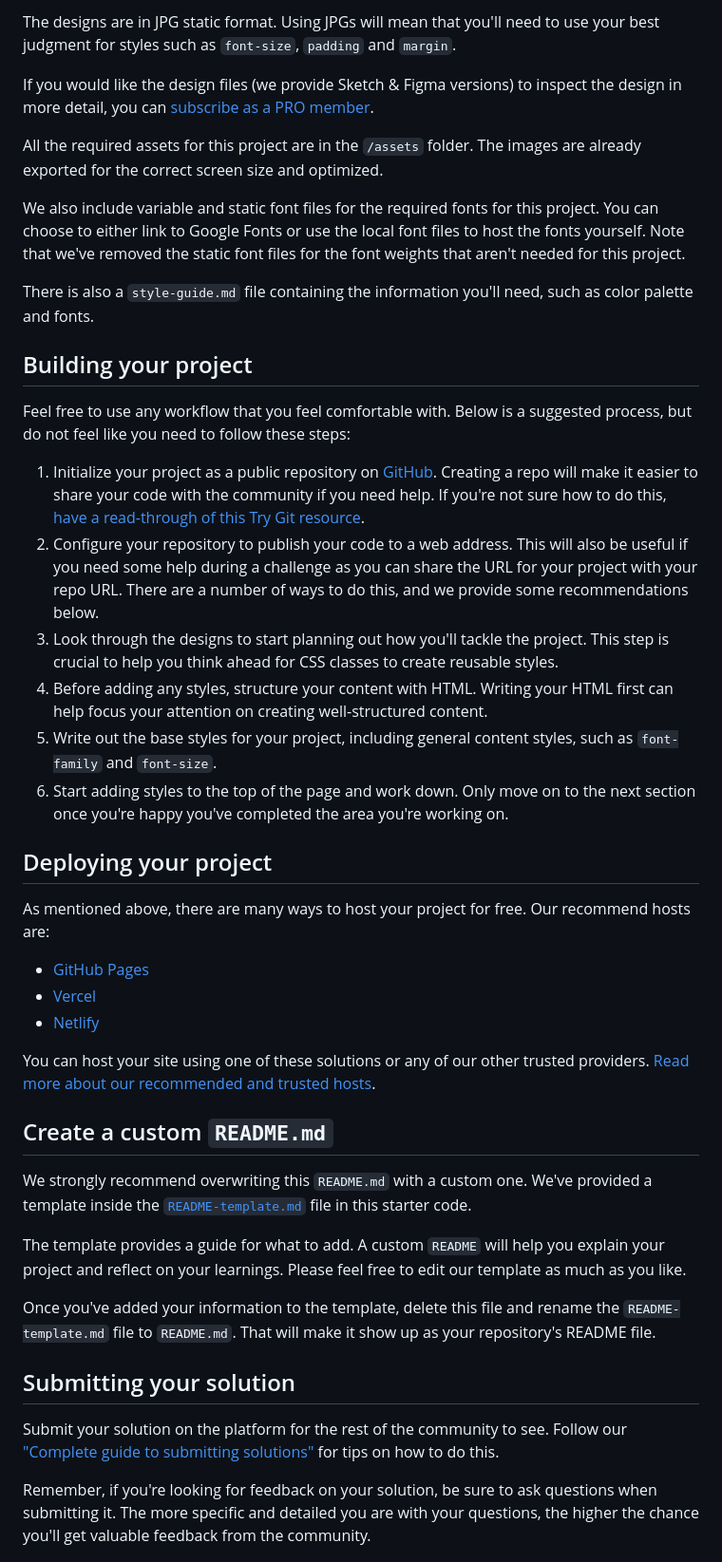
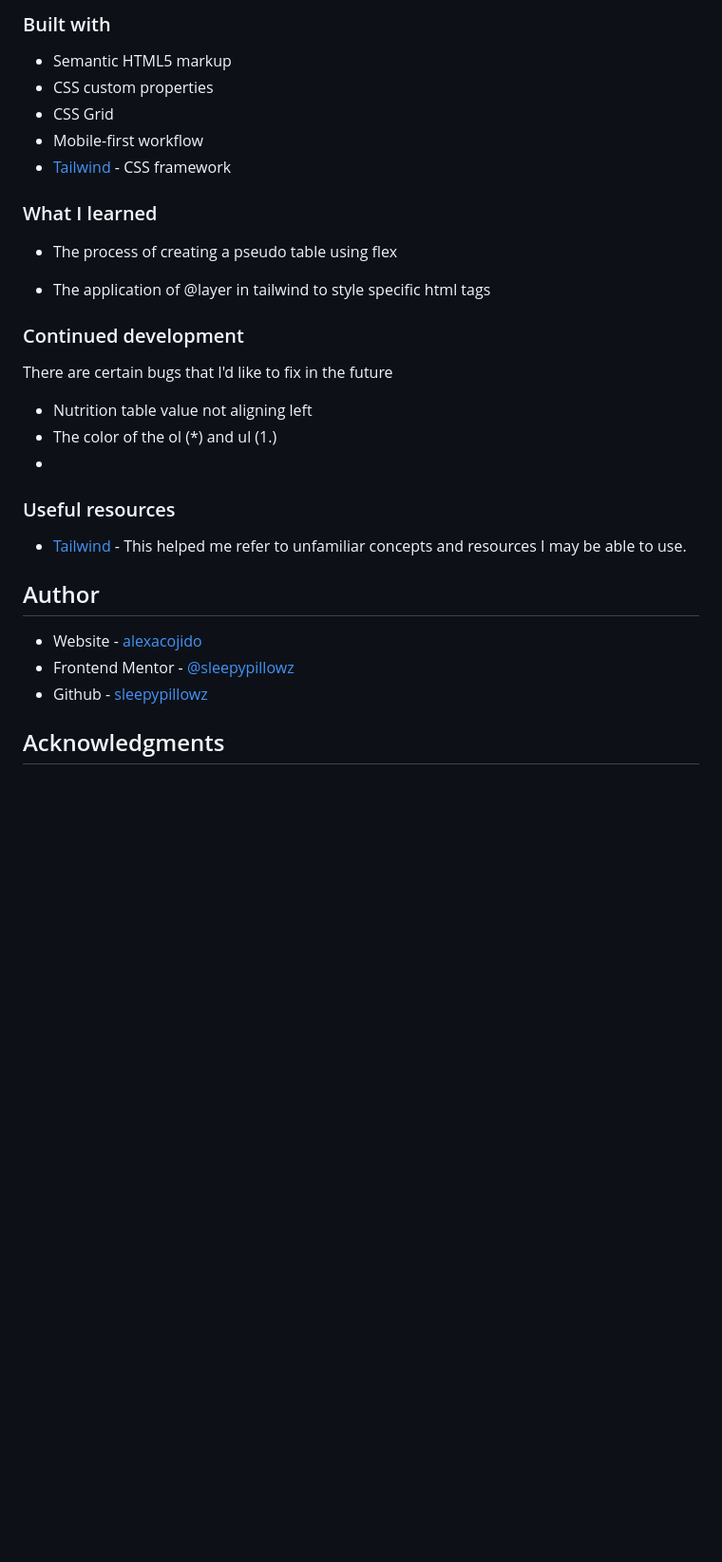
Before and after one commit to sleepypillowz/recipe-page, a Markdown page: README.md, the part around one of its changes. Shown at 95% size. Drawn GitHub-style; blank space fills up the shorter version.

```diff
--- a/README.md
+++ b/README.md
@@ -24,46 +36,34 @@ Your task is to build out the project to the designs inside the `/design` folder
 
-The designs are in JPG static format. Using JPGs will mean that you'll need to use your best judgment for styles such as `font-size`, `padding` and `margin`.
+### Built with
 
-If you would like the design files (we provide Sketch & Figma versions) to inspect the design in more detail, you can [subscribe as a PRO member](https://www.frontendmentor.io/pro).
+- Semantic HTML5 markup
+- CSS custom properties
+- CSS Grid
+- Mobile-first workflow
+- [Tailwind](https://tailwindcss.com/) - CSS framework
 
-All the required assets for this project are in the `/assets` folder. The images are already exported for the correct screen size and optimized.
+### What I learned
 
-We also include variable and static font files for the required fonts for this project. You can choose to either link to Google Fonts or use the local font files to host the fonts yourself. Note that we've removed the static font files for the font weights that aren't needed for this project.
+- The process of creating a pseudo table using flex
 
-There is also a `style-guide.md` file containing the information you'll need, such as color palette and fonts.
+- The application of @layer in tailwind to style specific html tags
 
-## Building your project
+### Continued development
 
-Feel free to use any workflow that you feel comfortable with. Below is a suggested process, but do not feel like you need to follow these steps:
+There are certain bugs that I'd like to fix in the future
+  - Nutrition table value not aligning left
+  - The color of the ol (*) and ul (1.)
+  -
 
-1. Initialize your project as a public repository on [GitHub](https://github.com/). Creating a repo will make it easier to share your code with the community if you need help. If you're not sure how to do this, [have a read-through of this Try Git resource](https://try.github.io/).
-2. Configure your repository to publish your code to a web address. This will also be useful if you need some help during a challenge as you can share the URL for your project with your repo URL. There are a number of ways to do this, and we provide some recommendations below.
-3. Look through the designs to start planning out how you'll tackle the project. This step is crucial to help you think ahead for CSS classes to create reusable styles.
-4. Before adding any styles, structure your content with HTML. Writing your HTML first can help focus your attention on creating well-structured content.
-5. Write out the base styles for your project, including general content styles, such as `font-family` and `font-size`.
-6. Start adding styles to the top of the page and work down. Only move on to the next section once you're happy you've completed the area you're working on.
+### Useful resources
 
-## Deploying your project
+- [Tailwind](https://tailwindcss.com/) - This helped me refer to unfamiliar concepts and resources I may be able to use.
 
-As mentioned above, there are many ways to host your project for free. Our recommend hosts are:
+## Author
 
-- [GitHub Pages](https://pages.github.com/)
-- [Vercel](https://vercel.com/)
-- [Netlify](https://www.netlify.com/)
+- Website - [alexacojido](https://alexacojido.netlify.app/)
+- Frontend Mentor - [@sleepypillowz](https://www.frontendmentor.io/profile/sleepypillowz)
+- Github - [sleepypillowz](https://github.com/sleepypillowz)
 
-You can host your site using one of these solutions or any of our other trusted providers. [Read more about our recommended and trusted hosts](https://medium.com/frontend-mentor/frontend-mentor-trusted-hosting-providers-bf000dfebe).
+## Acknowledgments
 
-## Create a custom `README.md`
-
-We strongly recommend overwriting this `README.md` with a custom one. We've provided a template inside the [`README-template.md`](./README-template.md) file in this starter code.
-
-The template provides a guide for what to add. A custom `README` will help you explain your project and reflect on your learnings. Please feel free to edit our template as much as you like.
-
-Once you've added your information to the template, delete this file and rename the `README-template.md` file to `README.md`. That will make it show up as your repository's README file.
-
-## Submitting your solution
-
-Submit your solution on the platform for the rest of the community to see. Follow our ["Complete guide to submitting solutions"](https://medium.com/frontend-mentor/a-complete-guide-to-submitting-solutions-on-frontend-mentor-ac6384162248) for tips on how to do this.
-
-Remember, if you're looking for feedback on your solution, be sure to ask questions when submitting it. The more specific and detailed you are with your questions, the higher the chance you'll get valuable feedback from the community.
-
```
Also changed, not shown: other parts of README.md (+25 -32 lines), README-template.md (deleted, +0 -104 lines), screenshot.png (added), screenshot2.png (added), 3 other files.
